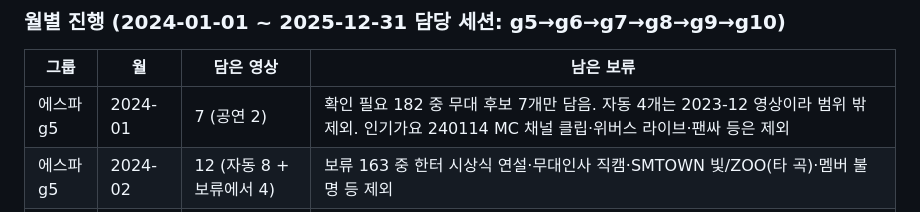
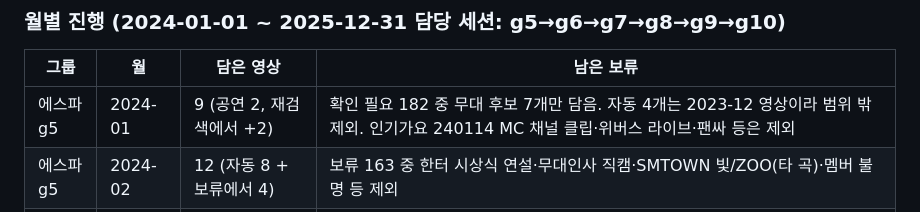
Before and after one commit to KINGJNU-sakayume/cam, a Markdown page: docs/backfill-2.md, the part around the change. GitHub-like rendering.

Commit message:
담기: 에스파 2024-01 무대 영상 2개 추가 (2차 전수 검색 재검색)
Co-Authored-By: Claude Sonnet 5.5 <noreply@anthropic.com>
Claude-Session: https://claude.ai/code/session_01XKS8jsVYUdsvoi5gqD6XCo

```diff
--- a/docs/backfill-2.md
+++ b/docs/backfill-2.md
@@ -60,6 +60,6 @@ node scripts/archive.mjs validate
 
 | 그룹 | 월 | 담은 영상 | 남은 보류 |
 |---|---|---|---|
-| 에스파 g5 | 2024-01 | 7 (공연 2) | 확인 필요 182 중 무대 후보 7개만 담음. 자동 4개는 2023-12 영상이라 범위 밖 제외. 인기가요 240114 MC 채널 클립·위버스 라이브·팬싸 등은 제외 |
+| 에스파 g5 | 2024-01 | 9 (공연 2, 재검색에서 +2) | 확인 필요 182 중 무대 후보 7개만 담음. 자동 4개는 2023-12 영상이라 범위 밖 제외. 인기가요 240114 MC 채널 클립·위버스 라이브·팬싸 등은 제외 |
 | 에스파 g5 | 2024-02 | 12 (자동 8 + 보류에서 4) | 보류 163 중 한터 시상식 연설·무대인사 직캠·SMTOWN 빛/ZOO(타 곡)·멤버 불명 등 제외 |
 | 에스파 g5 | 2024-03 | 4 | 보류 121 중 MLB 서울시리즈 4개만 담음 (KCON HK 멤버 불명·대학 커버 제외) |
```
